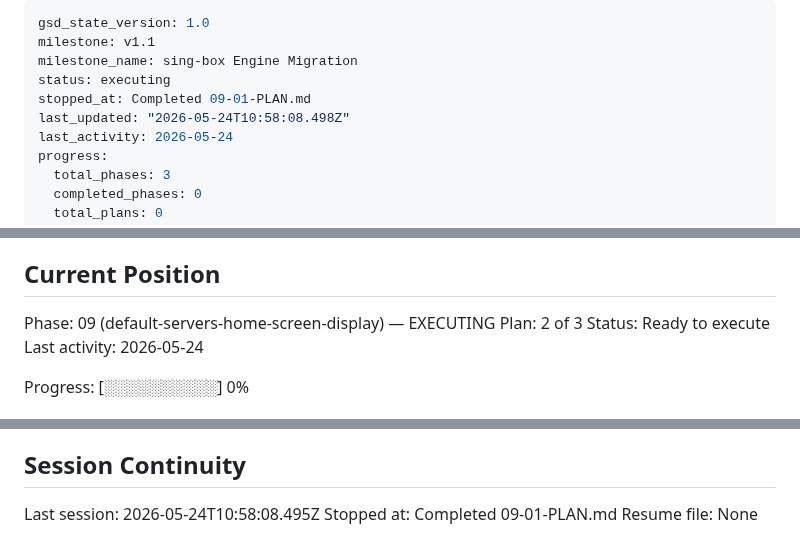
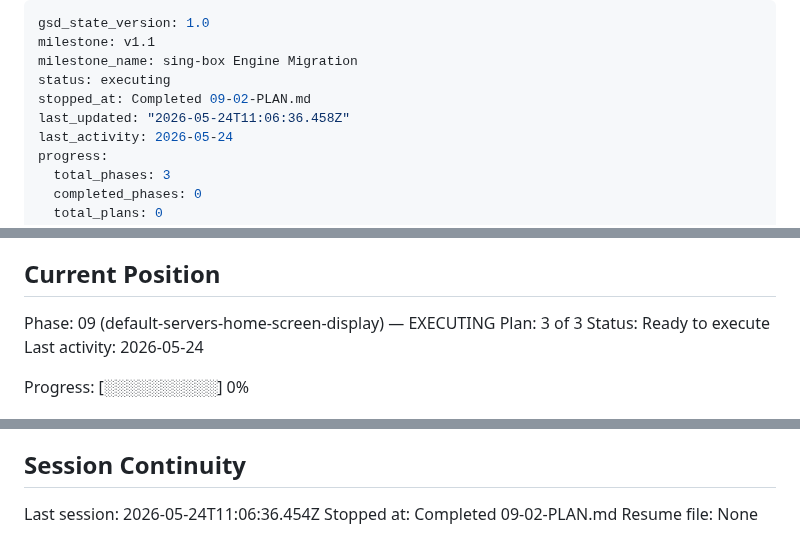
Before and after one commit to arggh-22/arma_app, a Markdown page: .planning/STATE.md, 3 parts joined by grey strips. Rendered like a GitHub page.

Commit message:
docs(09-02): complete default-servers-home-screen-display plan

```diff
--- a/.planning/STATE.md
+++ b/.planning/STATE.md
@@ -3,8 +3,8 @@ gsd_state_version: 1.0
 milestone: v1.1
 milestone_name: sing-box Engine Migration
 status: executing
-stopped_at: Completed 09-01-PLAN.md
-last_updated: "2026-05-24T10:58:08.498Z"
+stopped_at: Completed 09-02-PLAN.md
+last_updated: "2026-05-24T11:06:36.458Z"
 last_activity: 2026-05-24
 progress:
   total_phases: 3
@@ -26,7 +26,7 @@ See: .planning/PROJECT.md (updated 2026-05-24)
 ## Current Position
 
 Phase: 09 (default-servers-home-screen-display) — EXECUTING
-Plan: 2 of 3
+Plan: 3 of 3
 Status: Ready to execute
 Last activity: 2026-05-24
 
@@ -97,6 +100,6 @@ None yet.
 
 ## Session Continuity
 
-Last session: 2026-05-24T10:58:08.495Z
-Stopped at: Completed 09-01-PLAN.md
+Last session: 2026-05-24T11:06:36.454Z
+Stopped at: Completed 09-02-PLAN.md
 Resume file: None
```
Also changed, not shown: other parts of .planning/STATE.md (+3 -0 lines), .planning/REQUIREMENTS.md (+1 -1 lines), 1 other file.
